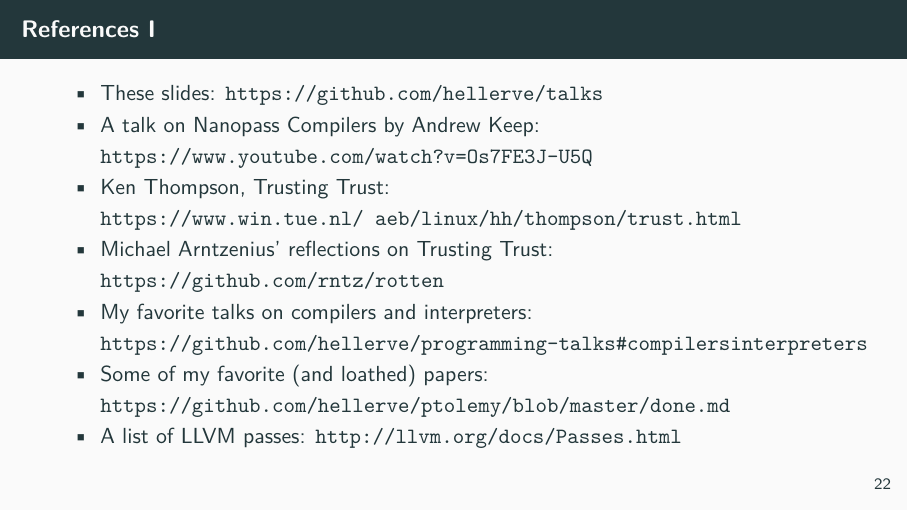
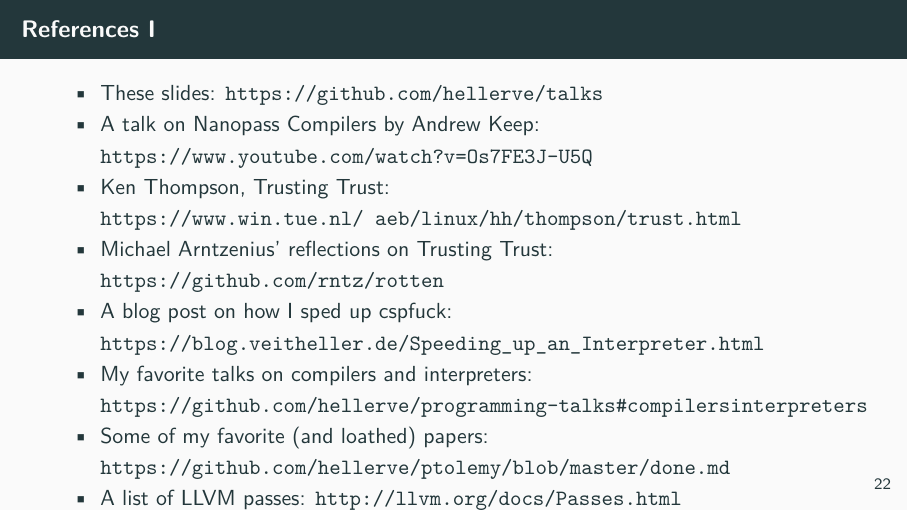
Before and after one commit to hellerve/talks, LaTeX slides (datengarten-jan-2019/talk.tex): page 27 of 29. The pictures show the PDF file datengarten-jan-2019/talk.pdf that the author committed with the source.

Commit message:
datengarten: add reference to cspfuck

```diff
--- a/datengarten-jan-2019/talk.tex
+++ b/datengarten-jan-2019/talk.tex
@@ -223,6 +223,7 @@ void eval(char* str) {
       \item A talk on Nanopass Compilers by Andrew Keep: \texttt{https://www.youtube.com/watch?v=Os7FE3J-U5Q}
       \item Ken Thompson, Trusting Trust: \texttt{https://www.win.tue.nl/~aeb/linux/hh/thompson/trust.html}
       \item Michael Arntzenius’ reflections on Trusting Trust: \texttt{https://github.com/rntz/rotten}
+      \item A blog post on how I sped up cspfuck: \texttt{https://blog.veitheller.de/Speeding\_up\_an\_Interpreter.html}
       \item My favorite talks on compilers and interpreters: \texttt{https://github.com/hellerve/programming-talks\#compilersinterpreters}
       \item Some of my favorite (and loathed) papers: \texttt{https://github.com/hellerve/ptolemy/blob/master/done.md}
       \item A list of LLVM passes: \texttt{http://llvm.org/docs/Passes.html}
```
Also changed, not shown: datengarten-jan-2019/talk.pdf.
